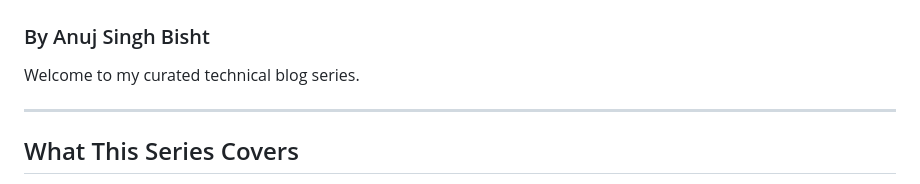
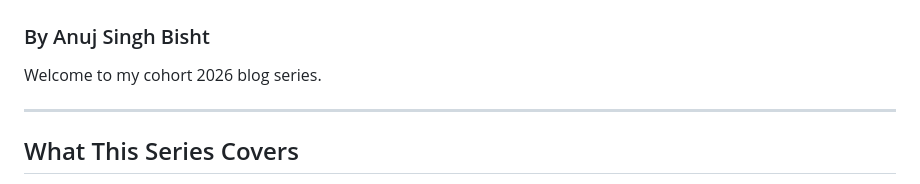
Before and after one commit to Anuj-Bisht-dev/cohort-assignments, a Markdown page: blogs/readme.md, the part around the change. Drawn GitHub-style.

Commit message:
Update blog series introduction text

```diff
--- a/blogs/readme.md
+++ b/blogs/readme.md
@@ -1,7 +1,7 @@
 # 🌍 Web & Networking Fundamentals — Blog Series
 ### By Anuj Singh Bisht
 
-Welcome to my curated technical blog series.
+Welcome to my cohort 2026 blog series.
 
 ---
 
```
